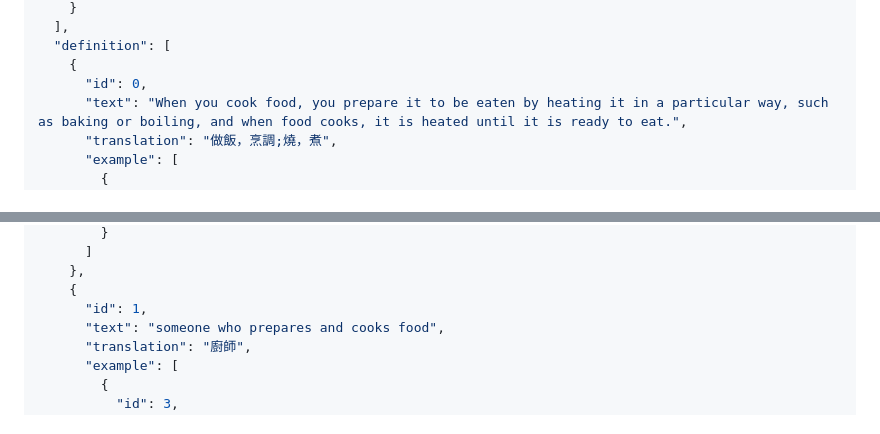
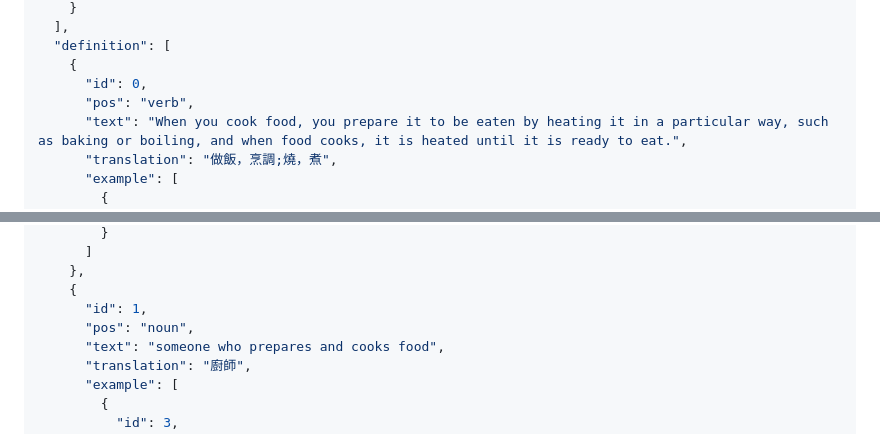
Before and after one commit to chenelias/cambridge-dictionary-api, a Markdown page: README.md, 2 parts joined by grey strips. Drawn GitHub-style.

Commit message:
update dictionary example

```diff
--- a/README.md
+++ b/README.md
@@ -95,6 +95,7 @@ or use / to test it out with UI.
   "definition": [
     {
       "id": 0,
+      "pos": "verb",
       "text": "When you cook food, you prepare it to be eaten by heating it in a particular way, such as baking or boiling, and when food cooks, it is heated until it is ready to eat.",
       "translation": "做飯，烹調;燒，煮",
       "example": [
@@ -117,6 +118,7 @@ or use / to test it out with UI.
     },
     {
       "id": 1,
+      "pos": "noun",
       "text": "someone who prepares and cooks food",
       "translation": "廚師",
       "example": [
```
